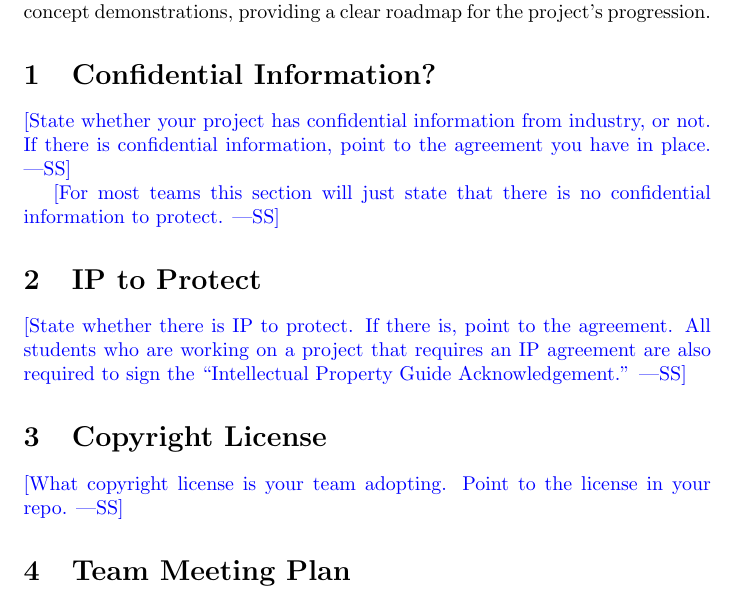
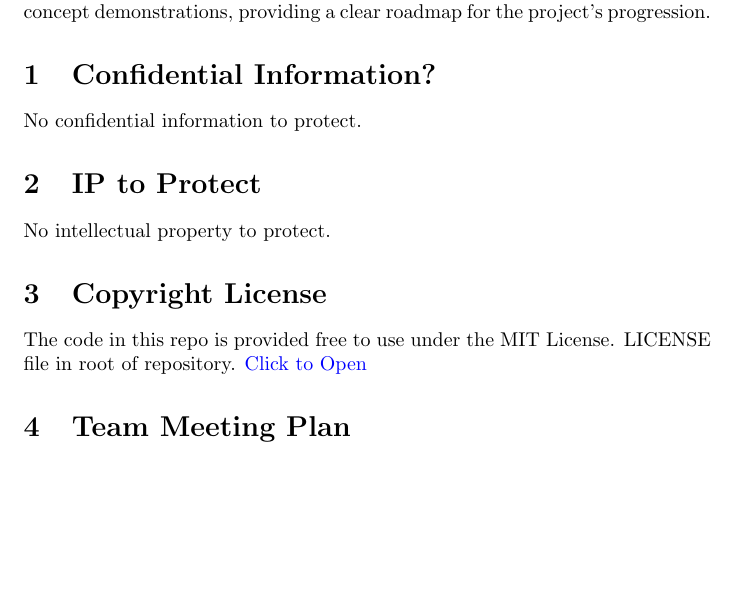
Before and after one commit to ssm-lab/capstone--source-code-optimizer, a LaTeX document (docs/DevelopmentPlan/DevelopmentPlan.tex): part of page 2 of 8, cut so that both start at the same text, the shorter picture padded with empty space. Compiled offline with pdfLaTeX.

Commit message:
Q1,2,3 license changed for documentation

```diff
--- a/docs/DevelopmentPlan/DevelopmentPlan.tex
+++ b/docs/DevelopmentPlan/DevelopmentPlan.tex
@@ -38,22 +38,16 @@ a clear roadmap for the project's progression.
 
 \section{Confidential Information?}
 
-\wss{State whether your project has confidential information from industry, or
-  not.  If there is confidential information, point to the agreement you have in
-place.}
-
-\wss{For most teams this section will just state that there is no confidential
-information to protect.}
+No confidential information to protect.
 \section{IP to Protect}
 
-\wss{State whether there is IP to protect.  If there is, point to the agreement.
-  All students who are working on a project that requires an IP agreement are also
-required to sign the ``Intellectual Property Guide Acknowledgement.''}
+No intellectual property to protect.
 
 \section{Copyright License}
 
-\wss{What copyright license is your team adopting.  Point to the license in your
-repo.}
+The code in this repo is provided free to use under the MIT License.
+LICENSE file in root of repository.
+\href{https://github.com/Sevhena/capstone--source-code-optimizer/blob/main/LICENSE}{Click to Open}
 
 \section{Team Meeting Plan}
 
```
Also changed, not shown: ExceptionsGranted.md (+7 -7 lines), docs/DevelopmentPlan/DevelopmentPlan.pdf, 1 other file.
